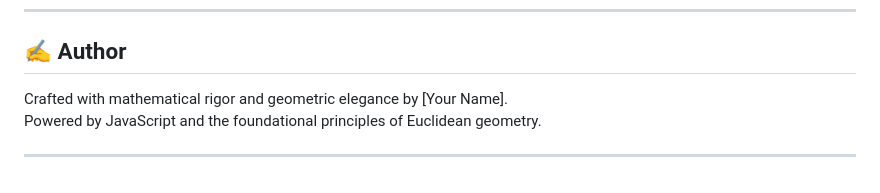
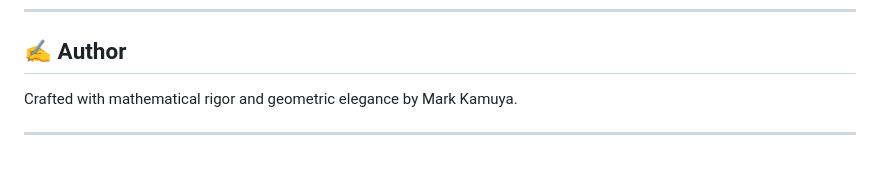
Before and after one commit to markkamuya/space-optimization, a Markdown page: README.md, the part around the change. Rendered like a GitHub page.

```diff
--- a/README.md
+++ b/README.md
@@ -135,7 +135,6 @@ Turns out optical illusions are just one `rotate()` away from accidental brillia
 
 ## ✍️ Author
 
-Crafted with mathematical rigor and geometric elegance by [Your Name].
-Powered by JavaScript and the foundational principles of Euclidean geometry.
+Crafted with mathematical rigor and geometric elegance by Mark Kamuya.
 
 ---
```
